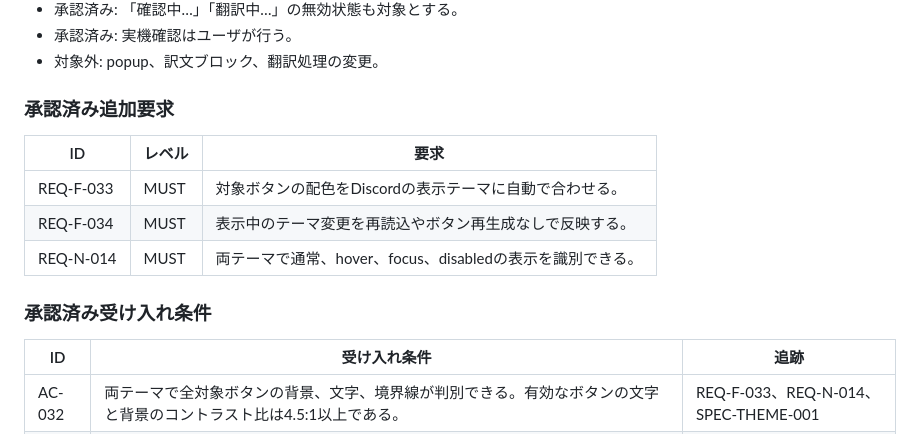
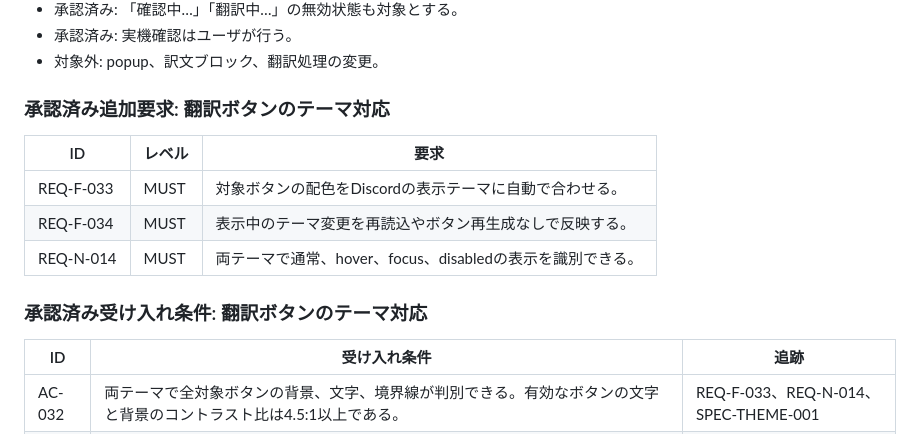
Before and after one commit to tkumata/discord-translate, a Markdown page: docs/current/REQUIREMENTS.md, the part around the change. Rendered like a GitHub page.

Commit message:
fix: 翻訳ボタンのテーマ対応に関する承認済み追加要求と受け入れ条件を更新

```diff
--- a/docs/current/REQUIREMENTS.md
+++ b/docs/current/REQUIREMENTS.md
@@ -246,7 +246,7 @@ MUSTは必須を表す。
 - 承認済み: 実機確認はユーザが行う。
 - 対象外: popup、訳文ブロック、翻訳処理の変更。
 
-### 承認済み追加要求
+### 承認済み追加要求: 翻訳ボタンのテーマ対応
 
 | ID | レベル | 要求 |
 | --- | --- | --- |
@@ -254,7 +254,7 @@ MUSTは必須を表す。
 | REQ-F-034 | MUST | 表示中のテーマ変更を再読込やボタン再生成なしで反映する。 |
 | REQ-N-014 | MUST | 両テーマで通常、hover、focus、disabledの表示を識別できる。 |
 
-### 承認済み受け入れ条件
+### 承認済み受け入れ条件: 翻訳ボタンのテーマ対応
 
 | ID | 受け入れ条件 | 追跡 |
 | --- | --- | --- |
```
